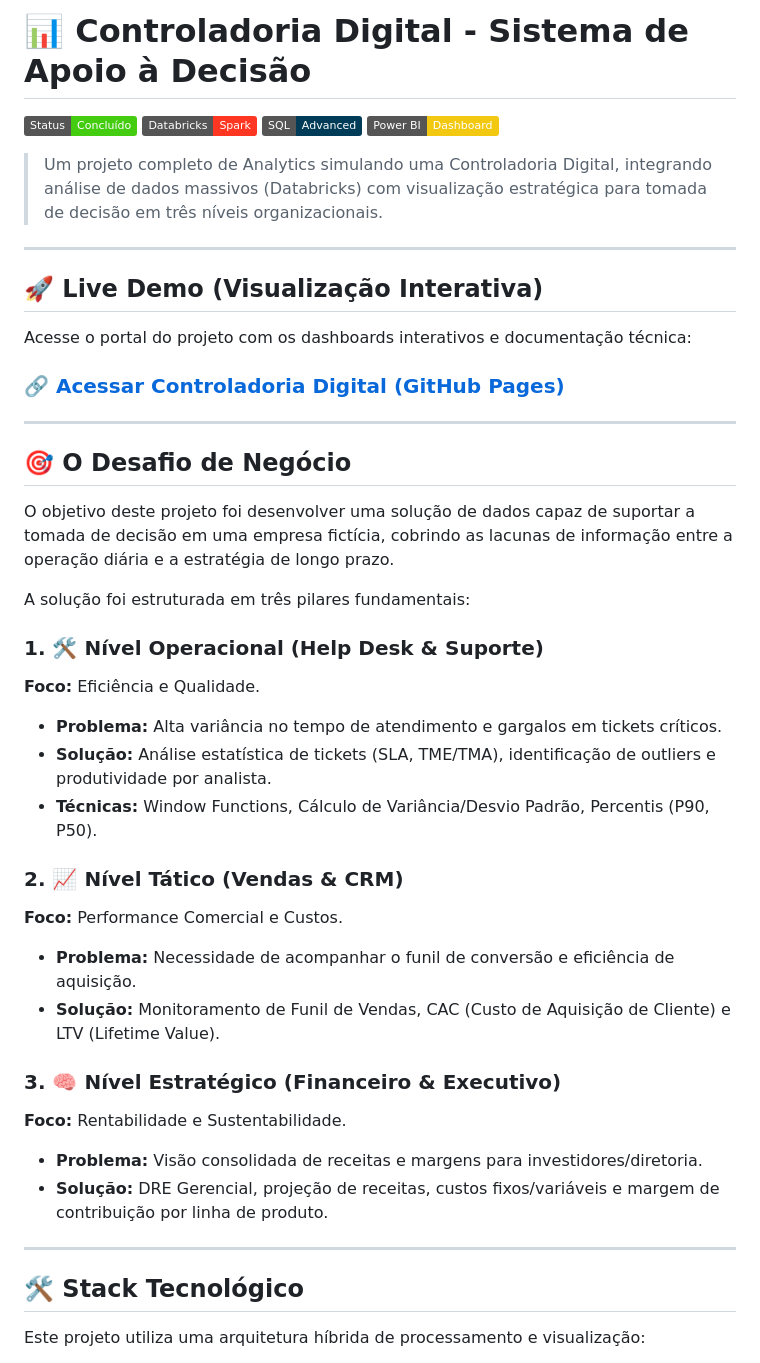
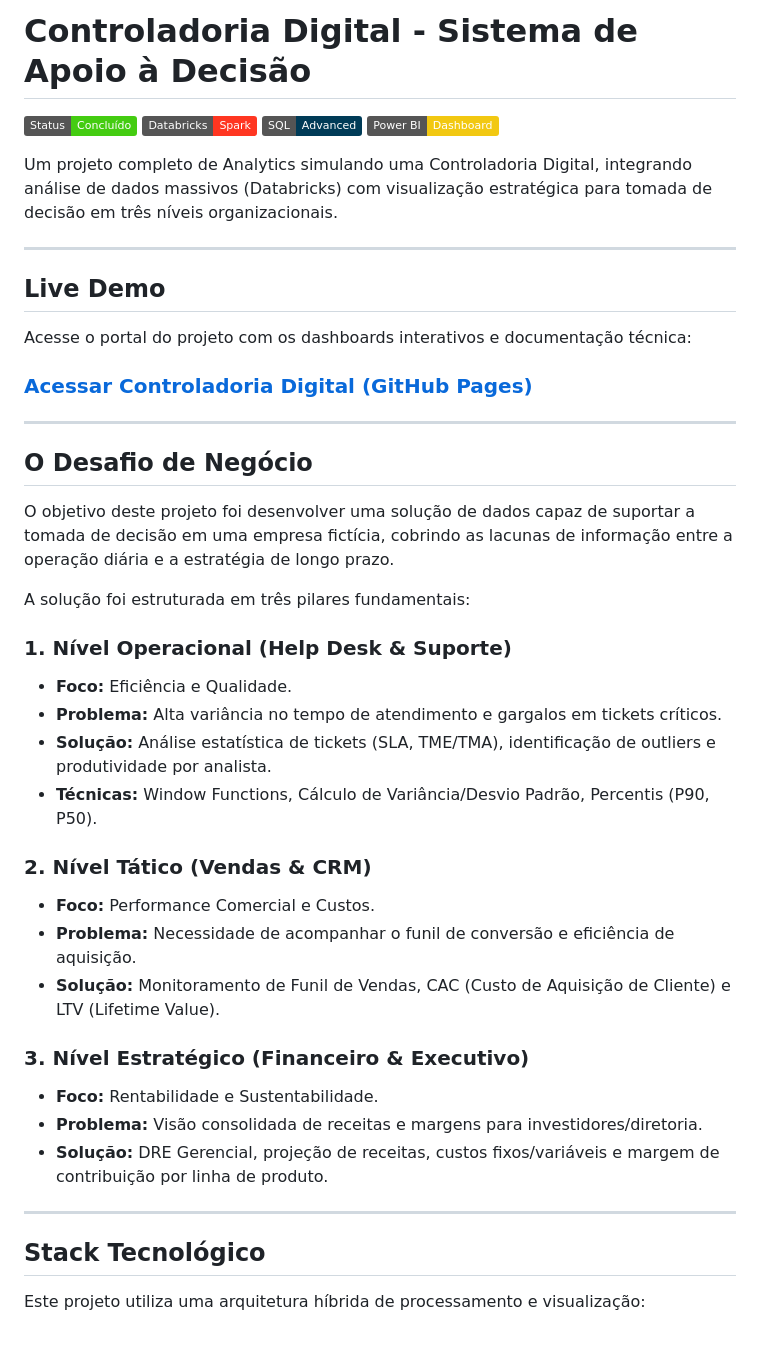
Before and after one commit to guilhermebuosi35-sys/Controladoria-Digital-Project, a Markdown page: README.md, the part around the change printed below. GitHub-like rendering; badges without logos.

```diff
--- a/README.md
+++ b/README.md
@@ -1,44 +1,44 @@
-# 📊 Controladoria Digital - Sistema de Apoio à Decisão
+# Controladoria Digital - Sistema de Apoio à Decisão
 
 ![Status do Projeto](https://img.shields.io/badge/Status-Concluído-brightgreen)
 ![Databricks](https://img.shields.io/badge/Databricks-Spark-FF3621?logo=databricks&logoColor=white)
 ![SQL](https://img.shields.io/badge/SQL-Advanced-003B57?logo=postgresql&logoColor=white)
 ![Power BI](https://img.shields.io/badge/Power_BI-Dashboard-F2C811?logo=powerbi&logoColor=black)
 
-> Um projeto completo de Analytics simulando uma Controladoria Digital, integrando análise de dados massivos (Databricks) com visualização estratégica para tomada de decisão em três níveis organizacionais.
+Um projeto completo de Analytics simulando uma Controladoria Digital, integrando análise de dados massivos (Databricks) com visualização estratégica para tomada de decisão em três níveis organizacionais.
 
 ---
 
-## 🚀 Live Demo (Visualização Interativa)
+## Live Demo
 Acesse o portal do projeto com os dashboards interativos e documentação técnica:
-### [🔗 Acessar Controladoria Digital (GitHub Pages)](https://guilhermebuosi35-sys.github.io/Controladoria-Digital-Project/)
+### [Acessar Controladoria Digital (GitHub Pages)](https://guilhermebuosi35-sys.github.io/Controladoria-Digital-Project/)
 
 ---
 
-## 🎯 O Desafio de Negócio
+## O Desafio de Negócio
 O objetivo deste projeto foi desenvolver uma solução de dados capaz de suportar a tomada de decisão em uma empresa fictícia, cobrindo as lacunas de informação entre a operação diária e a estratégia de longo prazo.
 
 A solução foi estruturada em três pilares fundamentais:
 
-### 1. 🛠️ Nível Operacional (Help Desk & Suporte)
-**Foco:** Eficiência e Qualidade.
+### 1. Nível Operacional (Help Desk & Suporte)
+* **Foco:** Eficiência e Qualidade.
 * **Problema:** Alta variância no tempo de atendimento e gargalos em tickets críticos.
 * **Solução:** Análise estatística de tickets (SLA, TME/TMA), identificação de outliers e produtividade por analista.
 * **Técnicas:** Window Functions, Cálculo de Variância/Desvio Padrão, Percentis (P90, P50).
 
-### 2. 📈 Nível Tático (Vendas & CRM)
-**Foco:** Performance Comercial e Custos.
+### 2. Nível Tático (Vendas & CRM)
+* **Foco:** Performance Comercial e Custos.
 * **Problema:** Necessidade de acompanhar o funil de conversão e eficiência de aquisição.
 * **Solução:** Monitoramento de Funil de Vendas, CAC (Custo de Aquisição de Cliente) e LTV (Lifetime Value).
 
-### 3. 🧠 Nível Estratégico (Financeiro & Executivo)
-**Foco:** Rentabilidade e Sustentabilidade.
+### 3. Nível Estratégico (Financeiro & Executivo)
+* **Foco:** Rentabilidade e Sustentabilidade.
 * **Problema:** Visão consolidada de receitas e margens para investidores/diretoria.
 * **Solução:** DRE Gerencial, projeção de receitas, custos fixos/variáveis e margem de contribuição por linha de produto.
 
 ---
 
-## 🛠️ Stack Tecnológico
+## Stack Tecnológico
 
 Este projeto utiliza uma arquitetura híbrida de processamento e visualização:
 
```
Also changed, not shown: other parts of README.md (+1 -3 lines).
